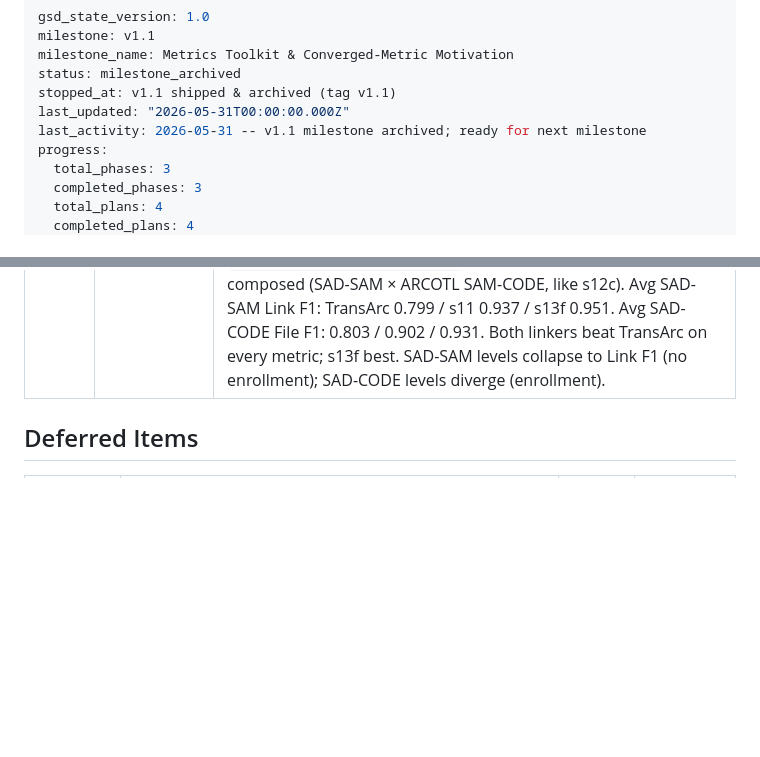
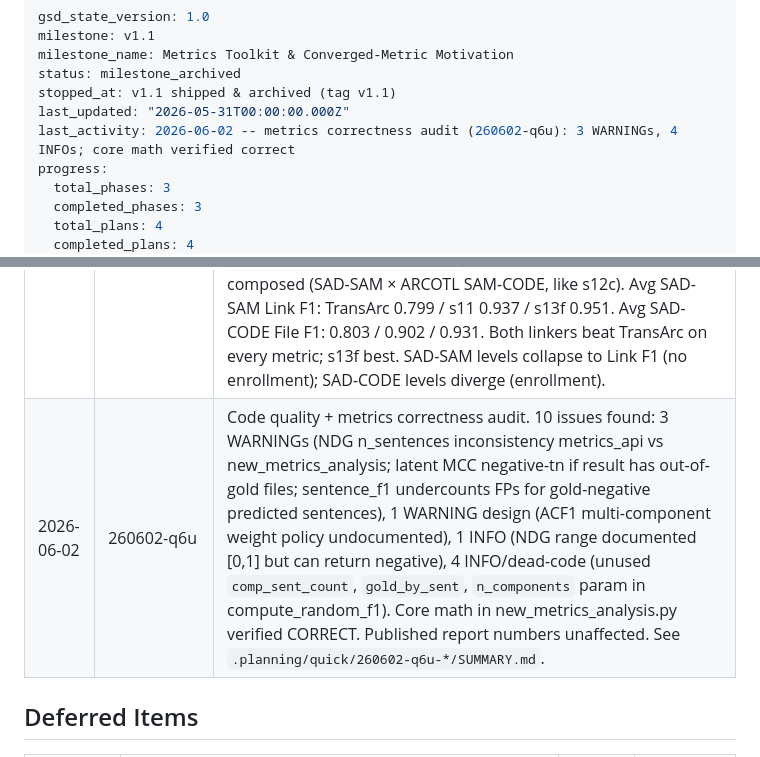
Before and after one commit to SoftHeinrich/transarc-emp, a Markdown page: .planning/STATE.md, 2 parts joined by grey strips. Rendered like a GitHub page; blank space fills up the shorter version.

Commit message:
docs(quick-260602-q6u): metrics correctness audit — 10 issues, core math verified
3 WARNINGs: NDG n_sentences inconsistency (metrics_api vs new_metrics_analysis),
latent MCC negative-tn bug in metrics_api for out-of-gold result files, sentence_f1
undercounts FPs for gold-negative predicted sentences.
4 INFO/dead-code: unused comp_sent_count, gold_by_sent, n_components param in
compute_random_f1. Core metric math in new_metrics_analysis.py verified CORRECT.
Published report numbers unaffected.

Co-Authored-By: Claude Sonnet 4.6 <noreply@anthropic.com>

```diff
--- a/.planning/STATE.md
+++ b/.planning/STATE.md
@@ -5,7 +5,7 @@ milestone_name: Metrics Toolkit & Converged-Metric Motivation
 status: milestone_archived
 stopped_at: v1.1 shipped & archived (tag v1.1)
 last_updated: "2026-05-31T00:00:00.000Z"
-last_activity: 2026-05-31 -- v1.1 milestone archived; ready for next milestone
+last_activity: 2026-06-02 -- metrics correctness audit (260602-q6u): 3 WARNINGs, 4 INFOs; core math verified correct
 progress:
   total_phases: 3
   completed_phases: 3
@@ -78,6 +78,7 @@ None — all v1.1 concerns resolved (metrics API reused `new_metrics_analysis.py
 | Date | Slug | Result |
 |------|------|--------|
 | 2026-05-31 | sadsam-metrics-comparator | Holistic s_linker11 / s_linker13f / TransArc comparison for **both** SAD-SAM and SAD-CODE, reusing the canonical suite. Refactored `metrics_api.compute_sad_sam_metrics(proj, res)` and `compute_sad_code_metrics(proj, res)` out of the `*_row` fns. New `src/transarc/sadsam_comparison.py` → `reports/SADSAM_COMPARISON.md`(+CSV); `src/transarc/sadcode_comparison.py` → `reports/SADCODE_COMPARISON.md`(+CSV). s11/s13f SAD-CODE composed (SAD-SAM × ARCOTL SAM-CODE, like s12c). Avg SAD-SAM Link F1: TransArc 0.799 / s11 0.937 / s13f 0.951. Avg SAD-CODE File F1: 0.803 / 0.902 / 0.931. Both linkers beat TransArc on every metric; s13f best. SAD-SAM levels collapse to Link F1 (no enrollment); SAD-CODE levels diverge (enrollment). |
+| 2026-06-02 | 260602-q6u | Code quality + metrics correctness audit. 10 issues found: 3 WARNINGs (NDG n_sentences inconsistency metrics_api vs new_metrics_analysis; latent MCC negative-tn if result has out-of-gold files; sentence_f1 undercounts FPs for gold-negative predicted sentences), 1 WARNING design (ACF1 multi-component weight policy undocumented), 1 INFO (NDG range documented [0,1] but can return negative), 4 INFO/dead-code (unused `comp_sent_count`, `gold_by_sent`, `n_components` param in compute_random_f1). Core math in new_metrics_analysis.py verified CORRECT. Published report numbers unaffected. See `.planning/quick/260602-q6u-*/SUMMARY.md`. |
 
 ## Deferred Items
 
```
Also changed, not shown: 2 other files.
